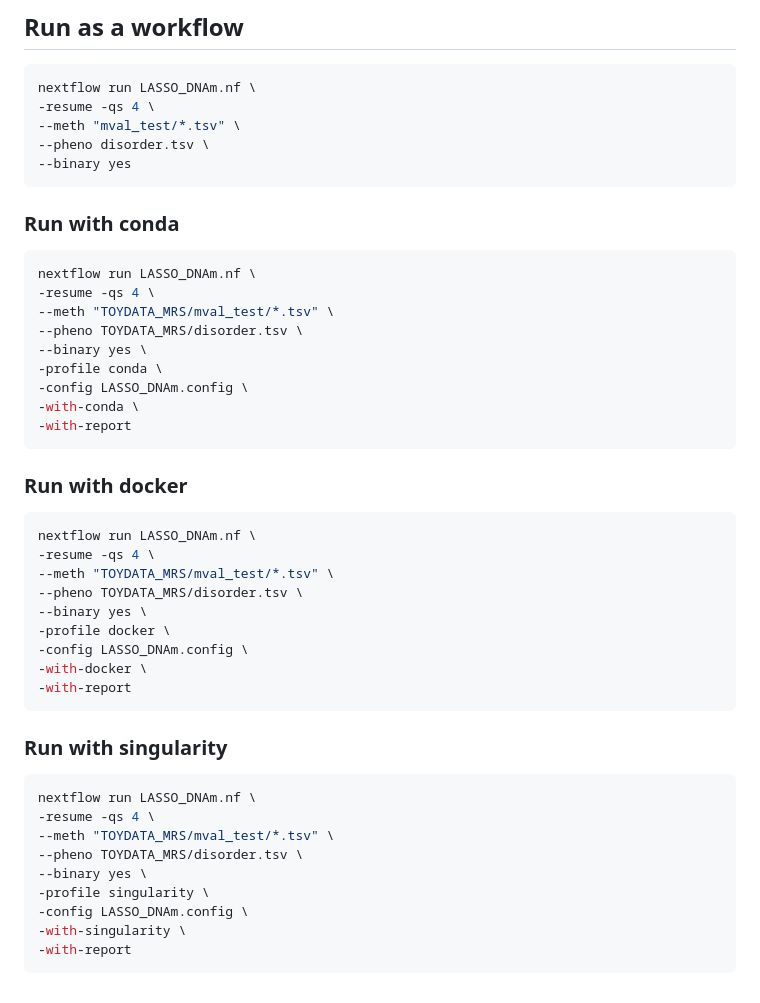
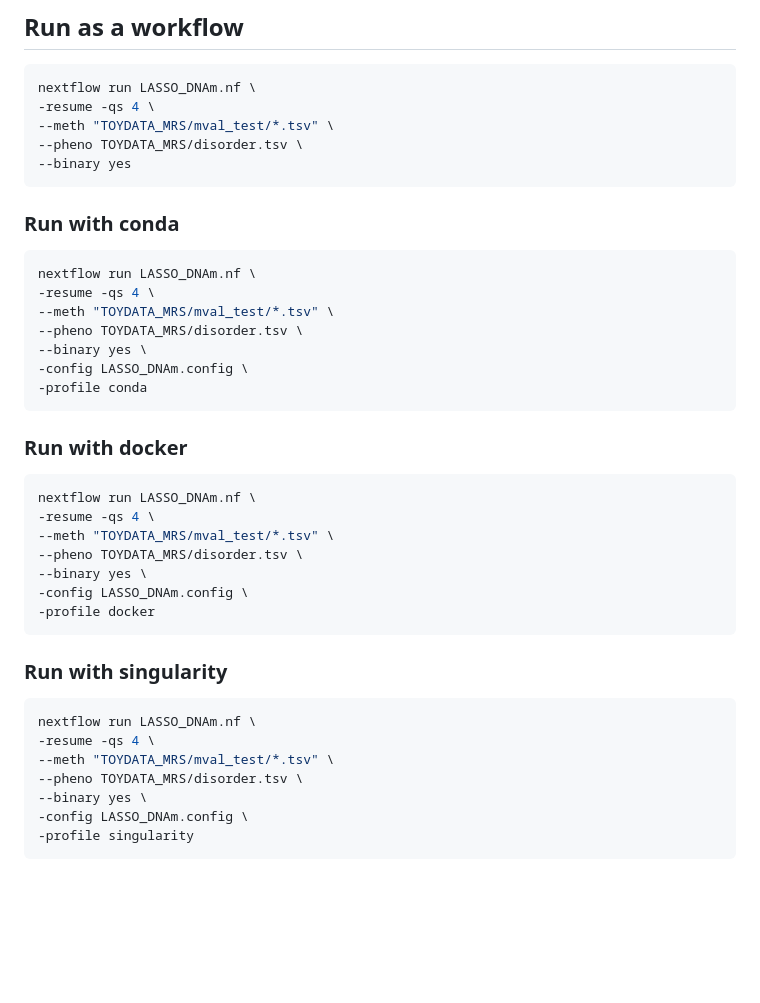
Before and after one commit to xshen796/DNAm_utils, a Markdown page: LASSO_DNAm.md, the part around the change. Drawn GitHub-style; blank space fills up the shorter version.

Commit message:
use profiles for workflow submission

````diff
--- a/LASSO_DNAm.md
+++ b/LASSO_DNAm.md
@@ -151,8 +151,8 @@ Rscript LASSO_DNAm.R --methFolder mval_test \
 ```bash
 nextflow run LASSO_DNAm.nf \
 -resume -qs 4 \
---meth "mval_test/*.tsv" \
---pheno disorder.tsv \
+--meth "TOYDATA_MRS/mval_test/*.tsv" \
+--pheno TOYDATA_MRS/disorder.tsv \
 --binary yes
 ```
 
@@ -164,10 +164,8 @@ nextflow run LASSO_DNAm.nf \
 --meth "TOYDATA_MRS/mval_test/*.tsv" \
 --pheno TOYDATA_MRS/disorder.tsv \
 --binary yes \
--profile conda \
 -config LASSO_DNAm.config \
--with-conda \
--with-report
+-profile conda
 ```
 
 ### Run with docker
@@ -178,10 +176,8 @@ nextflow run LASSO_DNAm.nf \
 --meth "TOYDATA_MRS/mval_test/*.tsv" \
 --pheno TOYDATA_MRS/disorder.tsv \
 --binary yes \
--profile docker \
 -config LASSO_DNAm.config \
--with-docker \
--with-report
+-profile docker
 ```
 
 ### Run with singularity
@@ -192,8 +188,6 @@ nextflow run LASSO_DNAm.nf \
 --meth "TOYDATA_MRS/mval_test/*.tsv" \
 --pheno TOYDATA_MRS/disorder.tsv \
 --binary yes \
--profile singularity \
 -config LASSO_DNAm.config \
--with-singularity \
--with-report
+-profile singularity
 ```
````
